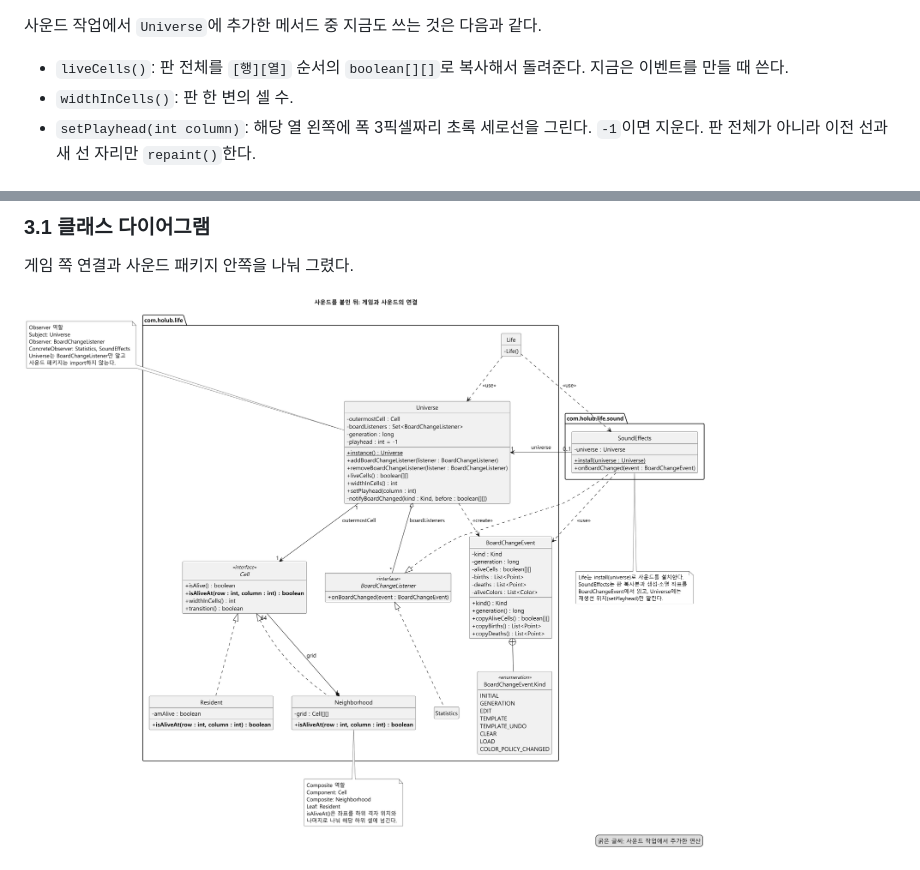
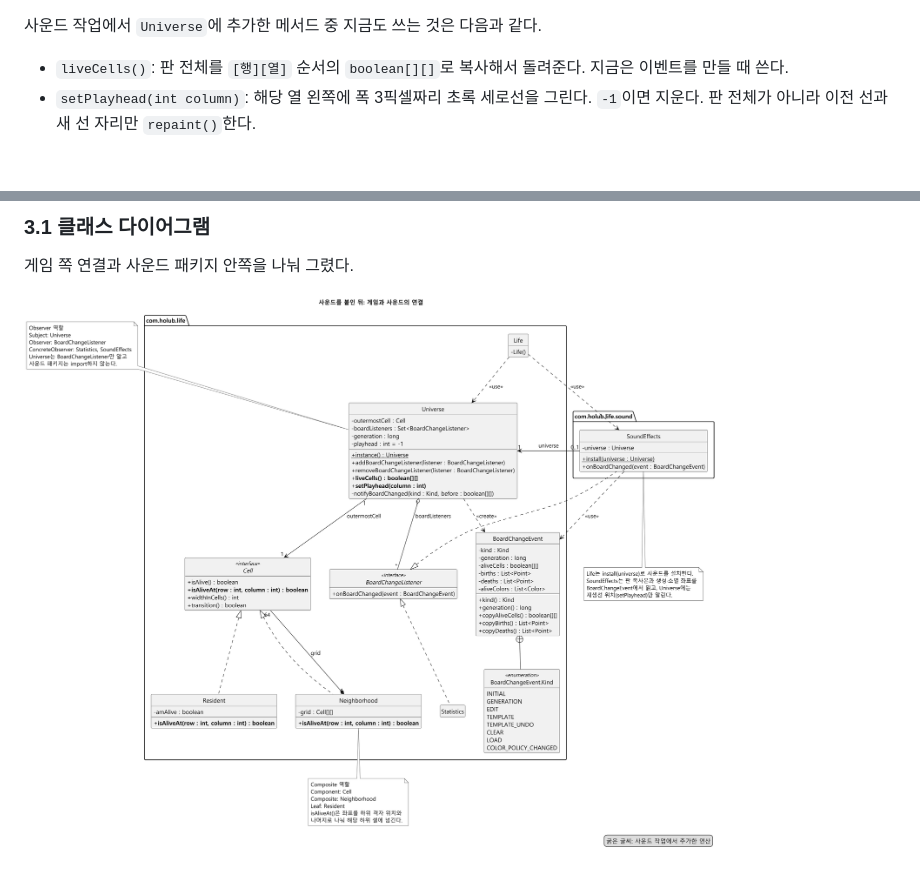
Before and after one commit to mckimR1972/DP_team_project, a Markdown page: docs/sound-effects/sound-effects.md, 2 parts joined by grey strips. Drawn GitHub-style; pictures changed too: docs/sound-effects/diagram/class-after.png.

Commit message:
docs(sound): 지운 widthInCells()를 문서와 클래스 그림에서 빼고 굵은 글씨 표시를 맞춤
- 설계 문서 2.1의 "지금도 쓰는 메서드" 목록에서 widthInCells()를 뺌
- class-after 그림의 Universe에서 widthInCells()를 빼고, 사운드 작업에서
  더한 liveCells()와 setPlayhead()를 범례대로 굵게 표시함

Refs #2

```diff
--- a/docs/sound-effects/sound-effects.md
+++ b/docs/sound-effects/sound-effects.md
@@ -86,7 +86,6 @@ notifyBoardChanged( BoardChangeEvent.Kind.GENERATION, before );  // 통계와
 사운드 작업에서 `Universe`에 추가한 메서드 중 지금도 쓰는 것은 다음과 같다.
 
 - `liveCells()`: 판 전체를 `[행][열]` 순서의 `boolean[][]`로 복사해서 돌려준다. 지금은 이벤트를 만들 때 쓴다.
-- `widthInCells()`: 판 한 변의 셀 수.
 - `setPlayhead(int column)`: 해당 열 왼쪽에 폭 3픽셀짜리 초록 세로선을 그린다. `-1`이면 지운다. 판 전체가 아니라 이전 선과 새 선 자리만 `repaint()`한다.
 
 ### 2.2 Cell 계층: 좌표로 셀 상태 묻기
```
Also changed, not shown: 1 other file.
